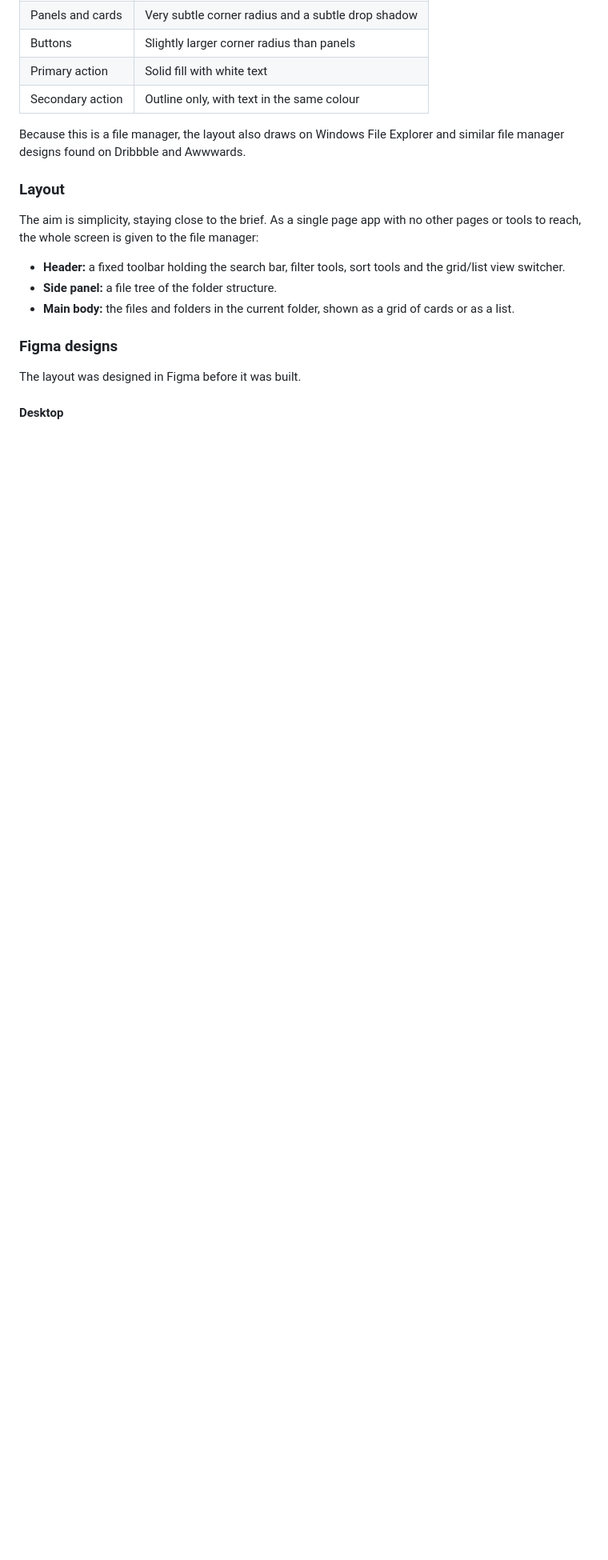
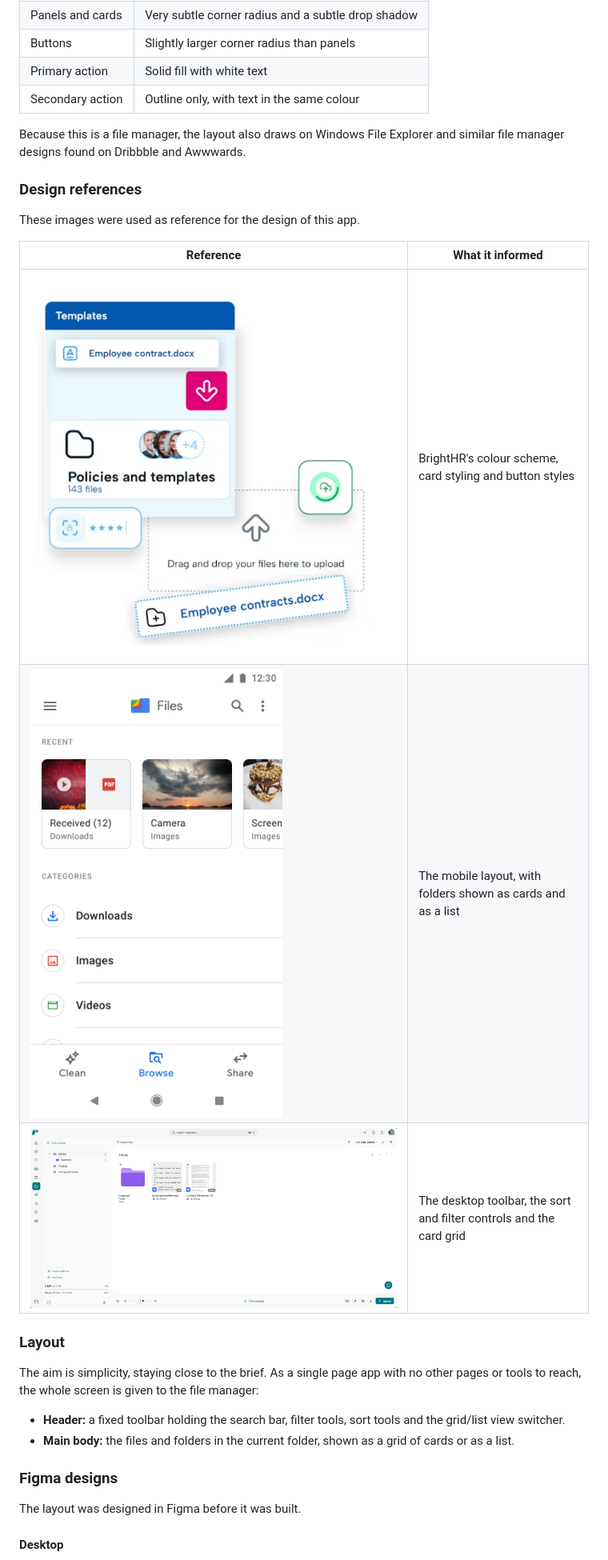
Before and after one commit to Kotsiee/brighthr-file-manager, a Markdown page: README.md, the part around one of its changes. Shown at 80% size. Drawn GitHub-style; pictures changed too: images/Reference-1.png (added), images/Reference-2.png (added), images/Reference-3.png (added); blank space fills up the shorter version.

Commit message:
Minor tweaks & README update

```diff
--- a/README.md
+++ b/README.md
@@ -72,12 +69,21 @@ The look and feel follows BrightHR's own colour scheme and styling, taken from i
 
 Because this is a file manager, the layout also draws on Windows File Explorer and similar file manager designs found on Dribbble and Awwwards.
 
+### Design references
+
+These images were used as reference for the design of this app.
+
+| Reference | What it informed |
+| --------- | ---------------- |
+| ![BrightHR document storage illustration](images/Reference-1.png) | BrightHR's colour scheme, card styling and button styles |
+| ![Mobile file manager app](images/Reference-2.png) | The mobile layout, with folders shown as cards and as a list |
+| ![Desktop file manager web app](images/Reference-3.png) | The desktop toolbar, the sort and filter controls and the card grid |
+
 ### Layout
 
 The aim is simplicity, staying close to the brief. As a single page app with no other pages or tools to reach, the whole screen is given to the file manager:
 
 - **Header:** a fixed toolbar holding the search bar, filter tools, sort tools and the grid/list view switcher.
-- **Side panel:** a file tree of the folder structure.
 - **Main body:** the files and folders in the current folder, shown as a grid of cards or as a list.
 
 ### Figma designs
```
Also changed, not shown: other parts of README.md (+23 -3 lines), images/Result-Desktop.png (added), images/Result-Mobile.png (added), 7 other files.
